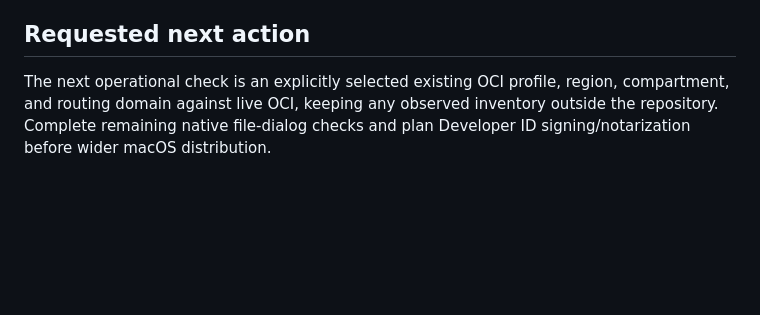
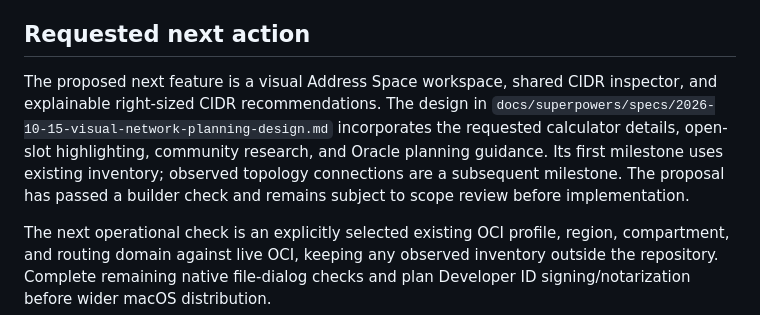
Before and after one commit to sergio-farfan/cidr-atlas, a Markdown page: PROJECT.md, the part around the change. GitHub-like rendering; blank space fills up the shorter version.

Commit message:
Propose visual address planning and explainable CIDR recommendations

```diff
--- a/PROJECT.md
+++ b/PROJECT.md
@@ -68,6 +68,14 @@ The initial release retains the ad hoc signature and has no Developer ID signatu
 
 ## Requested next action
 
+The proposed next feature is a visual Address Space workspace, shared CIDR
+inspector, and explainable right-sized CIDR recommendations. The design in
+`docs/superpowers/specs/2026-10-15-visual-network-planning-design.md` incorporates
+the requested calculator details, open-slot highlighting, community research,
+and Oracle planning guidance. Its first milestone uses existing inventory;
+observed topology connections are a subsequent milestone. The proposal has
+passed a builder check and remains subject to scope review before implementation.
+
 The next operational check is an explicitly selected existing OCI profile, region, compartment, and routing domain against live OCI, keeping any observed inventory outside the repository. Complete remaining native file-dialog checks and plan Developer ID signing/notarization before wider macOS distribution.
 
 Keep credentials, customer inventories, generated builds, and machine-specific SDK paths out of Git.
```
Also changed, not shown: 1 other file.
